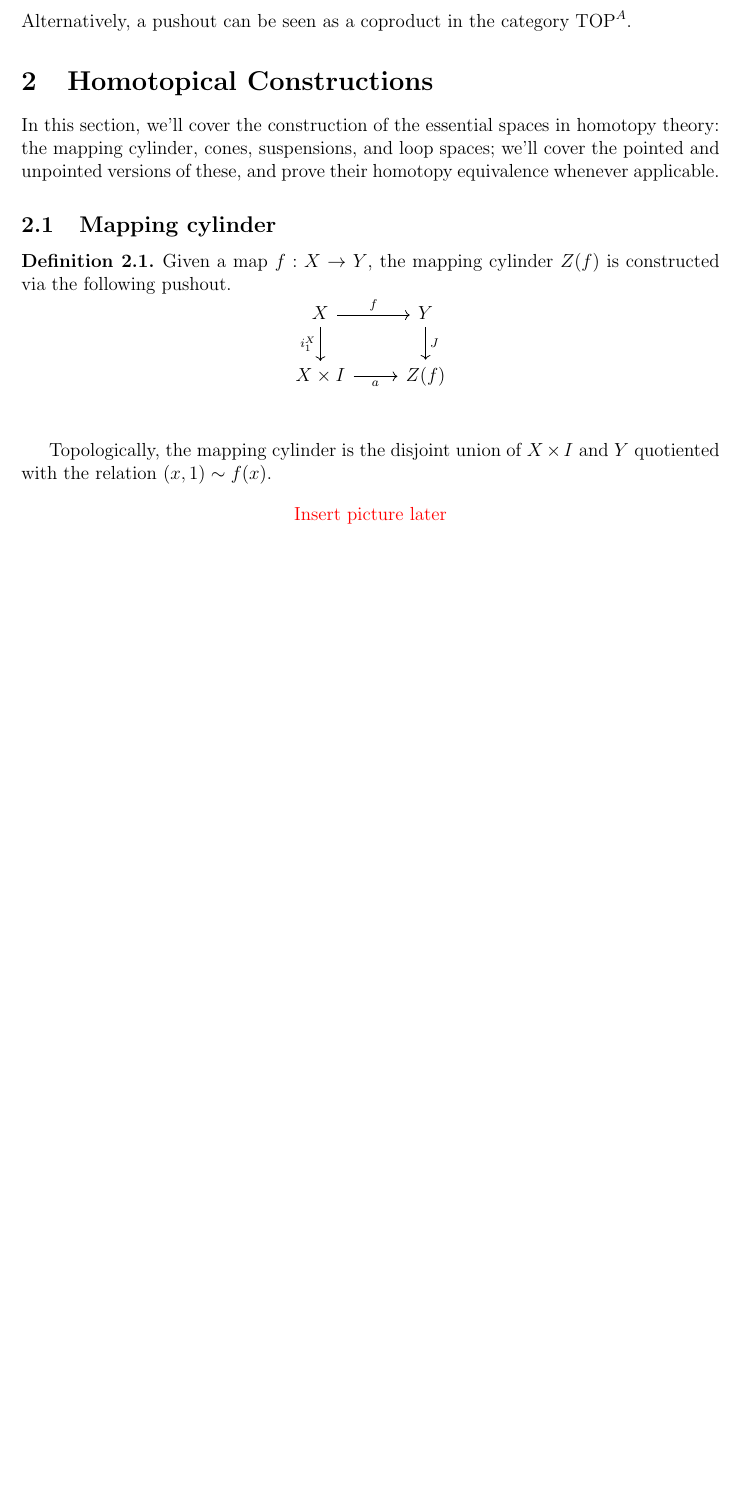
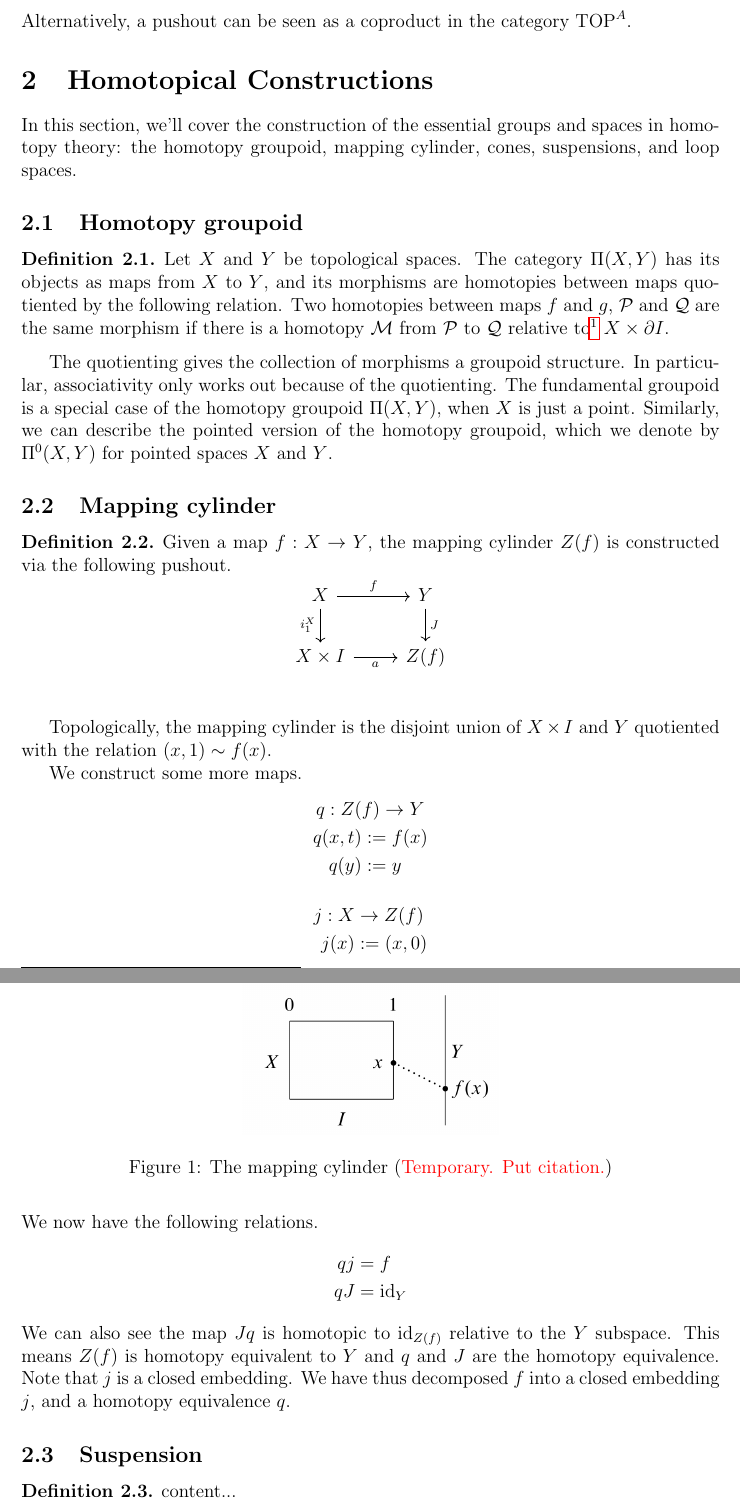
Before and after one commit to Bolt64/summer2017, a LaTeX document (Notes/Homotopy Theory/homotopy_theory_notes.tex): part of page 5 of 5 before the commit and two parts of pages 5 and 6 of 6 after it, the two joined at a grey line, cut so that both start at the same text, the shorter picture padded with empty space. Compiled offline with pdfLaTeX; a LaTeX package or settings file that is missing is left out.

Commit message:
more notes

```diff
--- a/Notes/Homotopy Theory/homotopy_theory_notes.tex
+++ b/Notes/Homotopy Theory/homotopy_theory_notes.tex
@@ -37,6 +37,7 @@
 \usepackage{gentium}
 
 \newcommand{\cat}[1]{\mathrm{#1}}
+\newcommand{\id}{\mathrm{id}}
 
 \begin{document}
 \maketitle
@@ -159,7 +160,16 @@ Alternatively, a pushout can be seen as a coproduct in the category $\cat{TOP}^A
 
 
 \section{Homotopical Constructions}
-In this section, we'll cover the construction of the essential spaces in homotopy theory: the mapping cylinder, cones, suspensions, and loop spaces; we'll cover the pointed and unpointed versions of these, and prove their homotopy equivalence whenever applicable.
+In this section, we'll cover the construction of the essential groups and spaces in homotopy theory: the homotopy groupoid, mapping cylinder, cones, suspensions, and loop spaces.
+
+\subsection{Homotopy groupoid}
+\begin{defn}
+Let $X$ and $Y$ be topological spaces. The category $\Pi(X,Y)$ has its objects as maps from $X$ to $Y$, and its morphisms are homotopies between maps quotiented by the following relation. Two homotopies between maps $f$ and $g$, $\mathcal{P}$ and $\mathcal{Q}$ are the same morphism if
+there is a homotopy $\mathcal{M}$ from $\mathcal{P}$ to $\mathcal{Q}$ relative to\footnote{A homotopy relative to a subspace is a homotopy that
+is constant on that subspace.} $X \times \partial I$.
+\end{defn}
+The quotienting gives the collection of morphisms a groupoid structure. In
+particular, associativity only works out because of the quotienting. The fundamental groupoid is a special case of the homotopy groupoid $\Pi(X,Y)$, when $X$ is just a point. Similarly, we can describe the pointed version of the homotopy groupoid, which we denote by $\Pi^0(X,Y)$ for pointed spaces $X$ and $Y$.
 
 \subsection{Mapping cylinder}
 \begin{defn}
@@ -172,20 +182,33 @@ In this section, we'll cover the construction of the essential spaces in homotop
     \]
 \end{defn}
 Topologically, the mapping cylinder is the disjoint union of $X \times I$ and $Y$ quotiented with the relation $(x, 1) \sim f(x)$.
-\[
-\text{\color{red} Insert picture later}
-\]
+\begin{figure}[h]
+    \centering
+    \includegraphics[scale=0.25]{mapping_cylinder.png}
+    \caption{The mapping cylinder ({\color{red}Temporary. Put citation.})}
+\end{figure}
 
-%\[
-%\begin{tikzcd}[arrows=to]
-%\cdots \rar & H_n(A \cap B) \rar & H_n(A) \oplus H_n(B) \rar & H_n(X) \rar & \hphantom{0}\\
-%\hphantom{\cdots} \rar
-%& H_{n-1}(A \cap B) \rar
-%& \makebox[\widthof{$H_n(A) \oplus H_n(B)$}][c]{$\cdots\hfill \cdots$} \rar
-%&  H_0(X) \rar & 0
-%\end{tikzcd}
-%\]
+We construct some more maps.
+\begin{align*}
+q: Z(&f) \to Y \\
+q(x,t) &:= f(x) \\
+q(y) &:= y
+\end{align*}
+\begin{align*}
+j: X &\to Z(f) \\
+j(x) &:= (x, 0)
+\end{align*}
+We now have the following relations.
+\begin{align*}
+qj &= f \\
+qJ &= \id_{Y}
+\end{align*}
+We can also see the map $Jq$ is homotopic to $\id_{Z(f)}$ relative to the $Y$ subspace. This means $Z(f)$ is homotopy equivalent to $Y$ and $q$ and $J$ are the homotopy equivalence. Note that $j$ is a closed embedding. We have thus decomposed $f$ into a closed embedding $j$, and a homotopy equivalence $q$.
 
+\subsection{Suspension}
+\begin{defn}
+    content...
+\end{defn}
 
 %\bibliography{references}
 %\bibliographystyle{amsplain}
```
Also changed, not shown: Notes/Homotopy Theory/homotopy_theory_notes.pdf, Notes/Homotopy Theory/images/mapping_cylinder.png (added).
